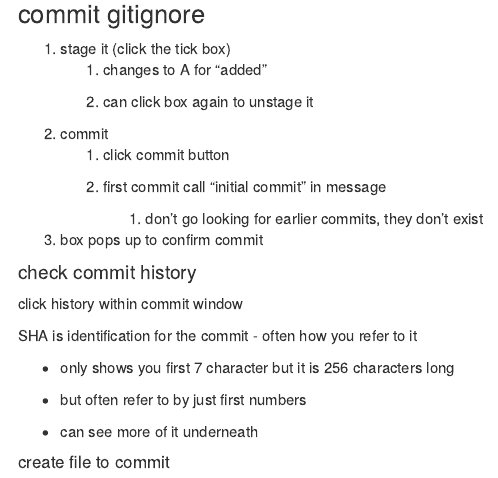
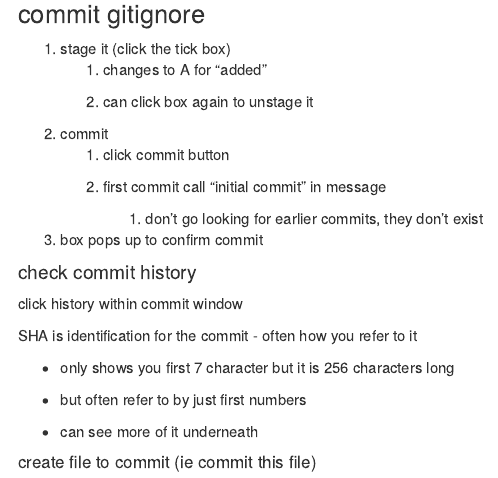
Before and after one commit to caseybowden/Murrays-stats-2023, an R Markdown document (Day 1 - R and git intro.Rmd): the page in a window 1100 px wide, from 2890 px down. Rendered offline with R 4.5, knitr and Pandoc, with nearby package versions; code that draws random numbers runs with fixed seeds of ours; some code elsewhere in the file could not run offline.

Commit message:
Day 1 - see change in history

````diff
--- a/Day 1 - R and git intro.Rmd
+++ b/Day 1 - R and git intro.Rmd
@@ -172,7 +172,7 @@ SHA is identification for the commit - often how you refer to it
 
 -   can see more of it underneath
 
-##### create file to commit
+##### create file to commit (ie commit this file)
 
 ```{r}
 x=seq(1, 10, len=1)
````
Also changed, not shown: Day 1 - R and git intro.Rmd (3 more changed lines).
